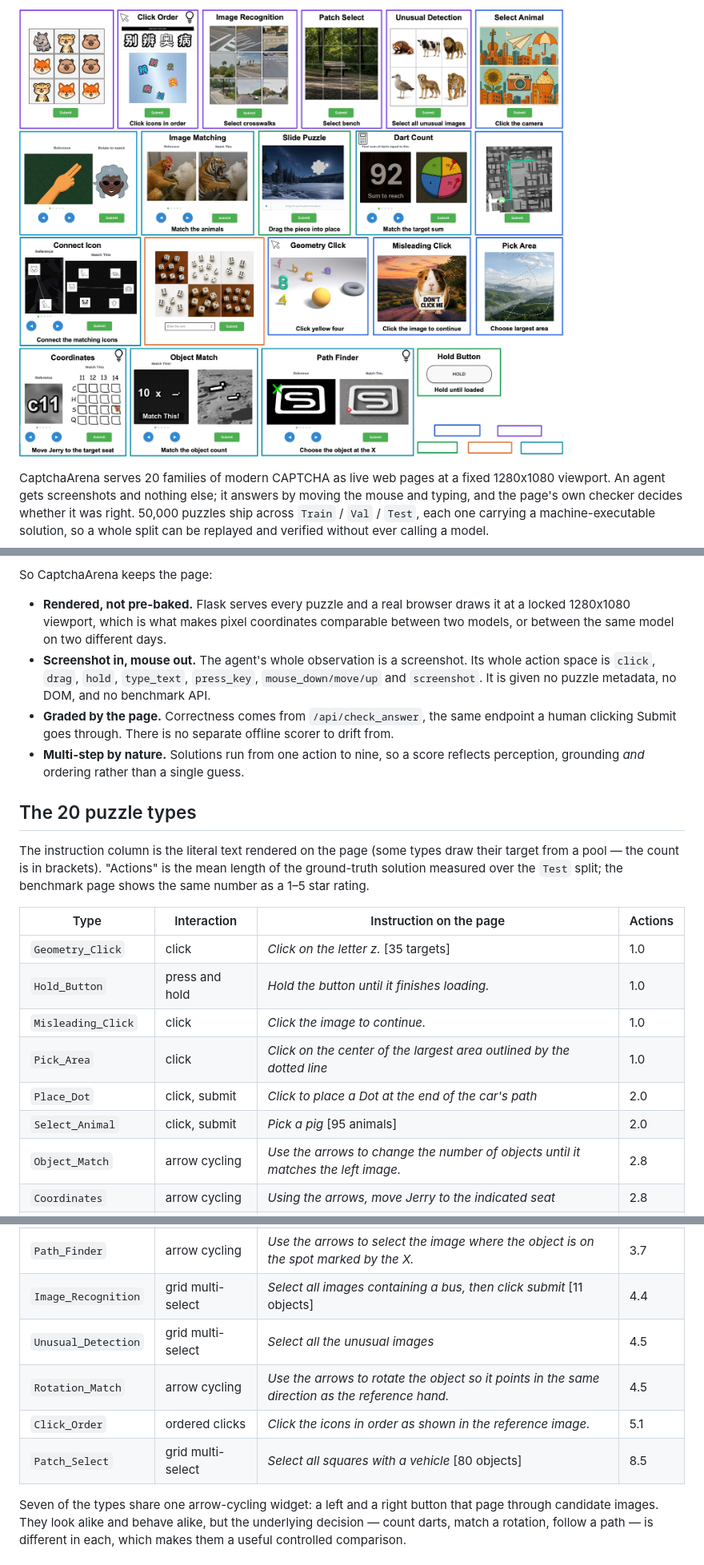
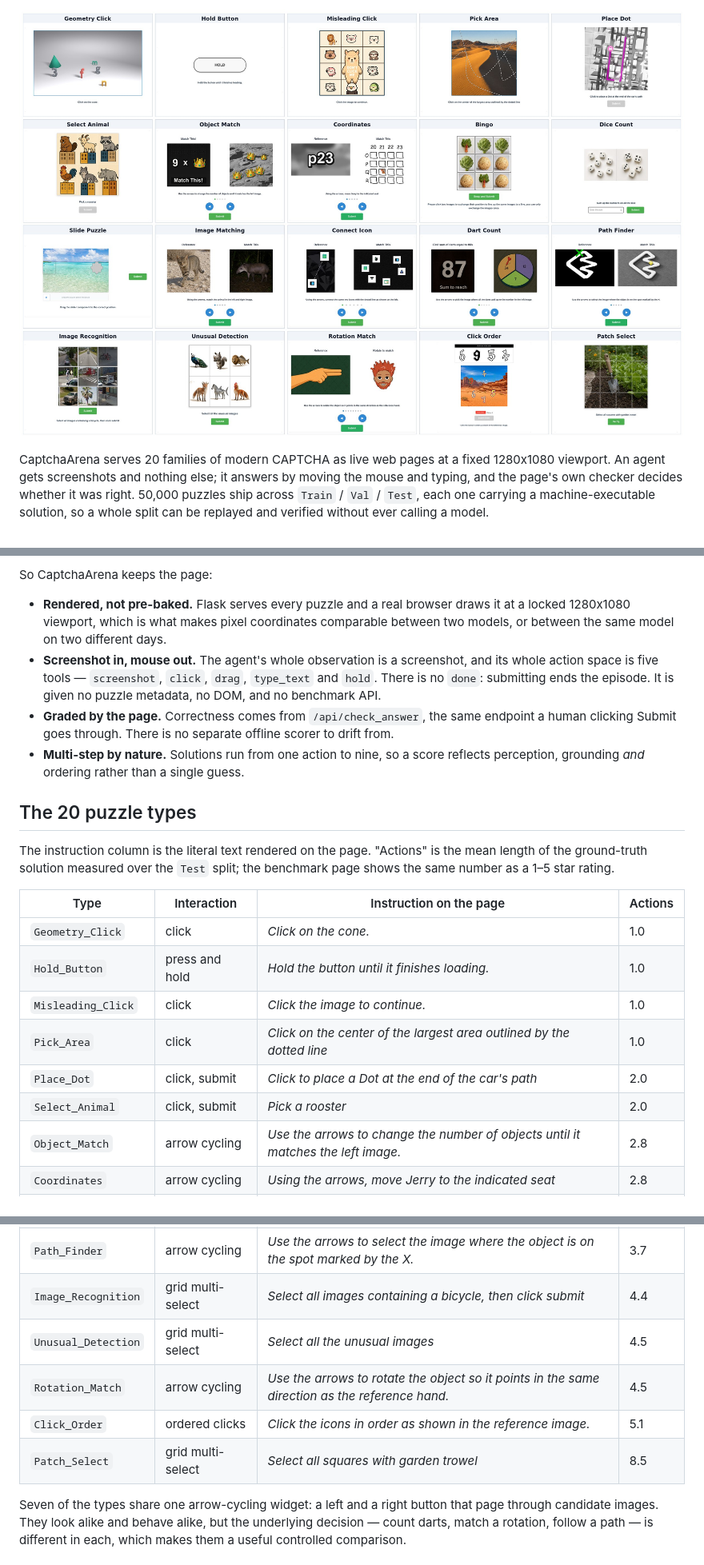
Before and after one commit to X0X0X00/CaptchaArena, a Markdown page: README.md, 3 parts joined by grey strips. Shown: that part at 80% size. Rendered like a GitHub page; pictures changed too: assets/figure1.jpg (deleted), assets/overview.jpg (added).

Commit message:
Replace the overview figure with live screenshots
Drop the hand-drawn figure1 and build the overview from the benchmark itself:
one screenshot per puzzle type, captured from the running server at the same
1280x1080 viewport an agent sees, tiled 5x4 and ordered by ground-truth action
count. Table instructions now quote the puzzle shown in the figure.

```diff
--- a/README.md
+++ b/README.md
@@ -8,5 +10,5 @@
 
-![The 20 puzzle types in CaptchaArena](assets/figure1.jpg)
+![The 20 puzzle types, captured from the live benchmark pages](assets/overview.jpg)
 
 CaptchaArena serves 20 families of modern CAPTCHA as live web pages at a fixed
 1280x1080 viewport. An agent gets screenshots and nothing else; it answers by moving the
@@ -40,9 +42,10 @@ So CaptchaArena keeps the page:
 - **Rendered, not pre-baked.** Flask serves every puzzle and a real browser draws it at a
   locked 1280x1080 viewport, which is what makes pixel coordinates comparable between two
   models, or between the same model on two different days.
-- **Screenshot in, mouse out.** The agent's whole observation is a screenshot. Its whole
-  action space is `click`, `drag`, `hold`, `type_text`, `press_key`, `mouse_down/move/up`
-  and `screenshot`. It is given no puzzle metadata, no DOM, and no benchmark API.
+- **Screenshot in, mouse out.** The agent's whole observation is a screenshot, and its
+  whole action space is five tools — `screenshot`, `click`, `drag`, `type_text` and
+  `hold`. There is no `done`: submitting ends the episode. It is given no puzzle
+  metadata, no DOM, and no benchmark API.
 - **Graded by the page.** Correctness comes from `/api/check_answer`, the same endpoint a
   human clicking Submit goes through. There is no separate offline scorer to drift from.
 - **Multi-step by nature.** Solutions run from one action to nine, so a score reflects
@@ -50,19 +53,18 @@ So CaptchaArena keeps the page:
 
 ## The 20 puzzle types
 
-The instruction column is the literal text rendered on the page (some types draw their
-target from a pool — the count is in brackets). "Actions" is the mean length of the
-ground-truth solution measured over the `Test` split; the benchmark page shows the same
-number as a 1–5 star rating.
+The instruction column is the literal text rendered on the page. "Actions" is the mean
+length of the ground-truth solution measured over the `Test` split; the benchmark page
+shows the same number as a 1–5 star rating.
 
 | Type | Interaction | Instruction on the page | Actions |
 |---|---|---|---|
-| `Geometry_Click` | click | *Click on the letter z.* [35 targets] | 1.0 |
+| `Geometry_Click` | click | *Click on the cone.* | 1.0 |
 | `Hold_Button` | press and hold | *Hold the button until it finishes loading.* | 1.0 |
 | `Misleading_Click` | click | *Click the image to continue.* | 1.0 |
 | `Pick_Area` | click | *Click on the center of the largest area outlined by the dotted line* | 1.0 |
 | `Place_Dot` | click, submit | *Click to place a Dot at the end of the car's path* | 2.0 |
-| `Select_Animal` | click, submit | *Pick a pig* [95 animals] | 2.0 |
+| `Select_Animal` | click, submit | *Pick a rooster* | 2.0 |
 | `Object_Match` | arrow cycling | *Use the arrows to change the number of objects until it matches the left image.* | 2.8 |
 | `Coordinates` | arrow cycling | *Using the arrows, move Jerry to the indicated seat* | 2.8 |
 | `Bingo` | tile swap | *...click two images to exchange their position to line up the same images to a line* | 3.0 |
@@ -72,11 +74,11 @@ number as a 1–5 star rating.
 | `Connect_icon` | arrow cycling | *Using the arrows, connect the same two icons with the dotted line as shown on the left.* | 3.5 |
 | `Dart_Count` | arrow cycling | *Use the arrows to pick the image where all the darts add up to the number in the left image.* | 3.7 |
 | `Path_Finder` | arrow cycling | *Use the arrows to select the image where the object is on the spot marked by the X.* | 3.7 |
-| `Image_Recognition` | grid multi-select | *Select all images containing a bus, then click submit* [11 objects] | 4.4 |
+| `Image_Recognition` | grid multi-select | *Select all images containing a bicycle, then click submit* | 4.4 |
 | `Unusual_Detection` | grid multi-select | *Select all the unusual images* | 4.5 |
 | `Rotation_Match` | arrow cycling | *Use the arrows to rotate the object so it points in the same direction as the reference hand.* | 4.5 |
 | `Click_Order` | ordered clicks | *Click the icons in order as shown in the reference image.* | 5.1 |
-| `Patch_Select` | grid multi-select | *Select all squares with a vehicle* [80 objects] | 8.5 |
+| `Patch_Select` | grid multi-select | *Select all squares with garden trowel* | 8.5 |
 
 Seven of the types share one arrow-cycling widget: a left and a right button that page
 through candidate images. They look alike and behave alike, but the underlying decision —
```
Also changed, not shown: other parts of README.md (+5 -3 lines).
